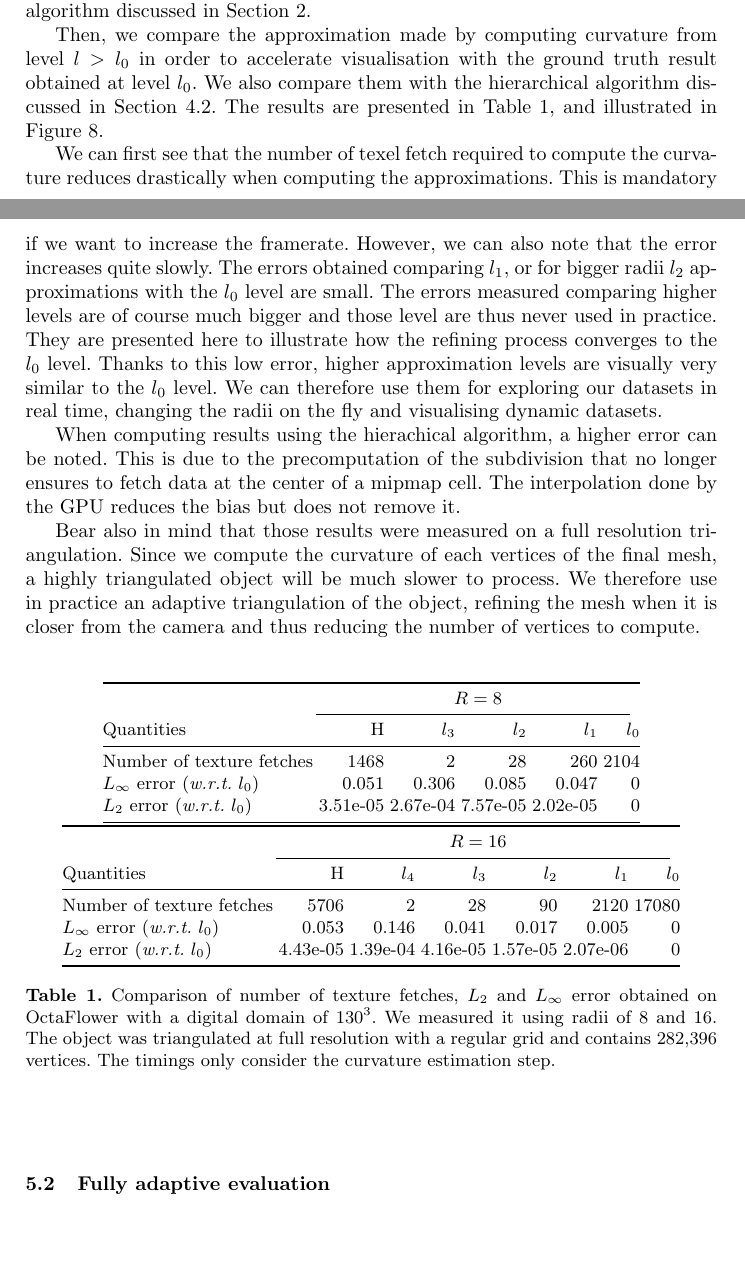
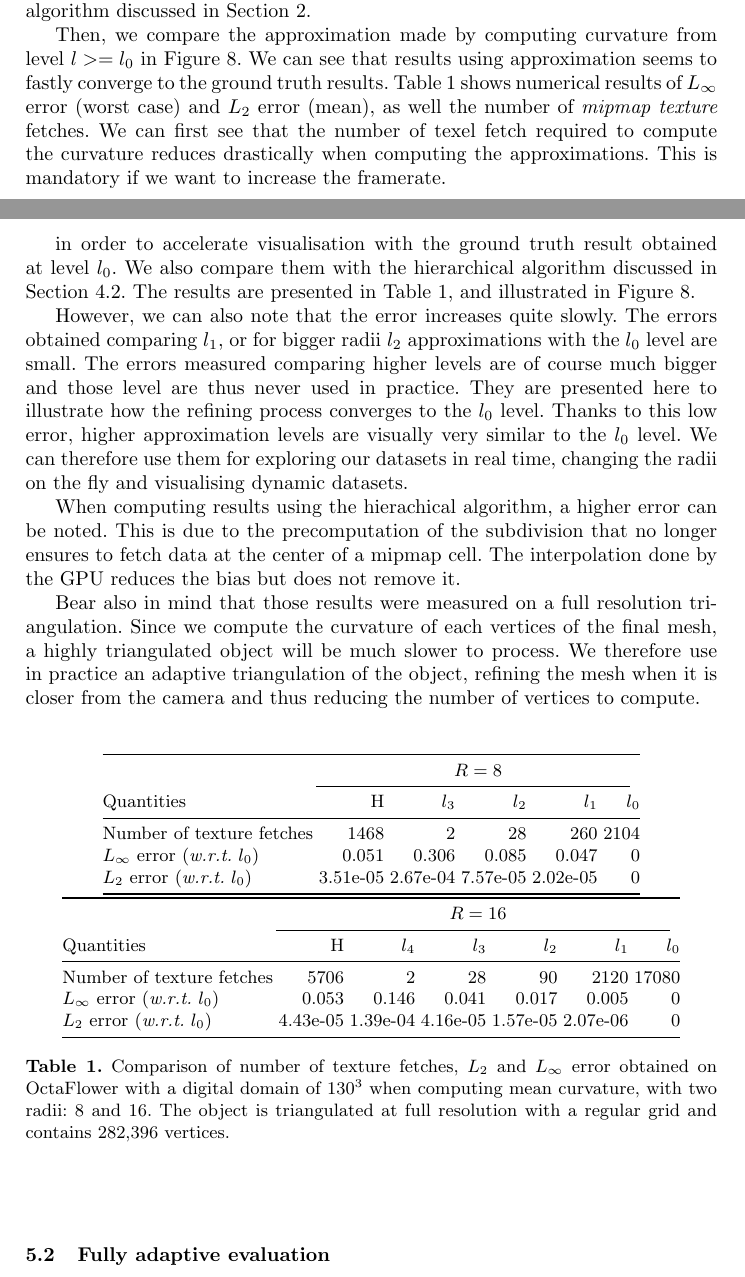
Before and after one commit to dcoeurjo/ICTV, a LaTeX paper (latex/article.tex): two parts of pages 10 and 11 of 15, joined at a grey line, cut so that both start at the same text, the shorter picture padded with empty space. Compiled offline with pdfLaTeX.

Commit message:
minor edit

```diff
--- a/latex/article.tex
+++ b/latex/article.tex
@@ -658,15 +658,22 @@ $\Ball{R}{\vx}\cap \Shape$ instead of updating the \emph{mipmap texture} of
 densities at each time step. For all illustrations, we use directly normal
 vectors computed by algorithm discussed in Section~\ref{sec:curv-tens-estim}.
 
-Then, we compare the approximation made by computing curvature from level $l >
-l_0$ in order to accelerate visualisation with the ground truth result obtained
+Then, we compare the approximation made by computing curvature from level $l >=
+l_0$ in Figure~\ref{fig:refine}. We can see that results using approximation
+seems to fastly converge to the ground truth results.
+Table~\ref{tab:full-res-stat} shows numerical results of $L_\infty$ error (worst
+case) and $L_2$ error (mean), as well the number of \emph{mipmap texture}
+fetches. We can first see that the number of texel fetch required to compute the
+curvature reduces drastically when computing the approximations. This is
+mandatory if we want to increase the framerate.
+
+
+ in order to accelerate visualisation with the ground truth result obtained
 at level $l_0$. We also compare them with the hierarchical algorithm discussed
 in Section~\ref{sec:hierarchical}. The results are presented in
 Table~\ref{tab:full-res-stat}, and illustrated in Figure~\ref{fig:refine}.
 
-We can first see that the number of texel fetch required to compute
-the curvature reduces drastically when computing the approximations.
-This is mandatory if we want to increase the framerate.
+
 However, we can also note that the error increases quite slowly.
 The errors obtained comparing $l_1$, or for bigger radii $l_2$ approximations
 with the $l_0$ level are small. The errors measured comparing higher levels
@@ -724,11 +730,15 @@ when it is closer from the camera and thus reducing the number of vertices to co
       4.43e-05 & 1.39e-04 & 4.16e-05 & 1.57e-05 & 2.07e-06 & 0\\
       \bottomrule
     \end{tabular}
-
   \end{center}
-  \caption{Comparison of number of texture fetches, $L_2$ and $L_\infty$ error obtained on OctaFlower with a digital domain of $130^3$. We measured it using radii of 8 and 16.
-  The object was triangulated at full resolution with a regular grid and contains 282,396 vertices. The timings
-    only consider the curvature estimation step.\label{tab:full-res-stat}}
+  %
+  \caption{Comparison of number of texture fetches, $L_2$ and $L_\infty$ error
+  obtained on OctaFlower with a digital domain of $130^3$ when computing mean
+  curvature, with two radii: 8 and 16. The object is triangulated at full
+  resolution with a regular grid and contains 282,396 vertices.
+  %
+  \label{tab:full-res-stat}}
+  %
 \end{table}
 
 \begin{figure}[!htbp]
```
Also changed, not shown: latex/article.tex (1 more changed lines).
